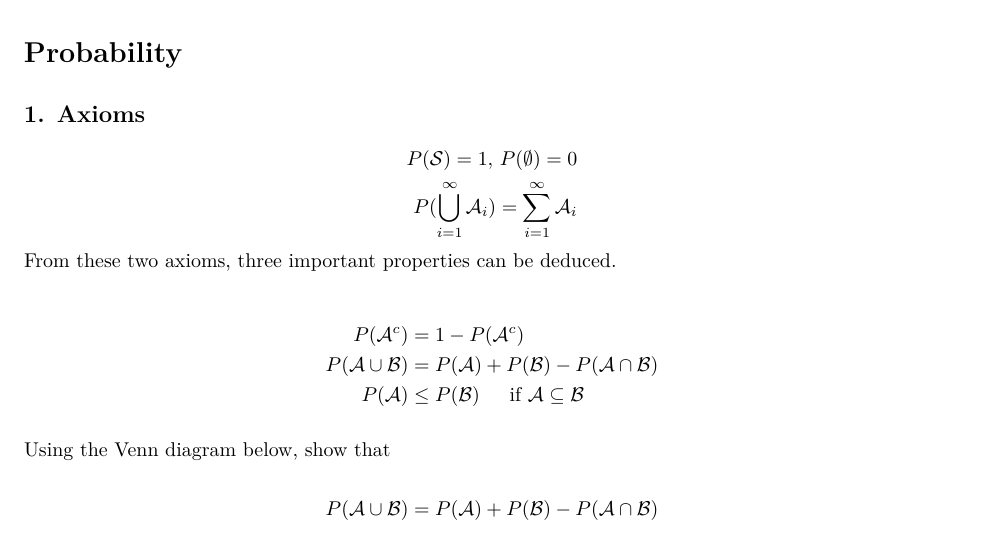
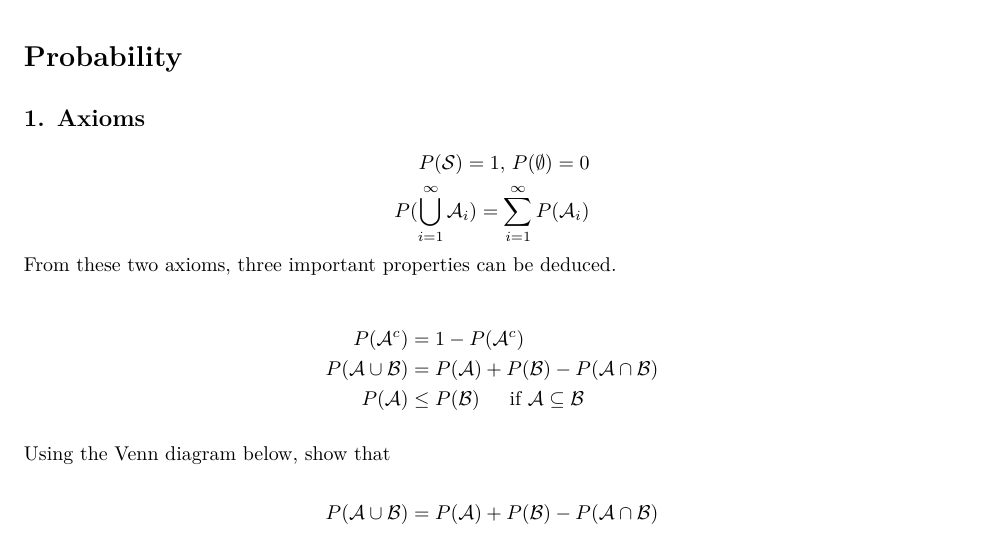
Before and after one commit to fdabl/Intro-Stats, an R Markdown document (exercises/exercises.Rmd): part of page 1 of 4, cut so that both start at the same text. The pictures show the output file exercises/exercises.pdf that the author committed with the source.

Commit message:
fixed typos

```diff
--- a/exercises/exercises.Rmd
+++ b/exercises/exercises.Rmd
@@ -15,7 +15,7 @@ knitr::opts_chunk$set(echo = TRUE, warning = FALSE, message = FALSE, dev.args =
 $$
 \begin{split}
 P(\mathcal{S}) = 1, \,  P(\emptyset) = 0 \\
-P(\bigcup^{\infty}_{i = 1}\mathcal{A}_i) = \sum^{\infty}_{i=1}\mathcal{A}_i
+P(\bigcup^{\infty}_{i = 1}\mathcal{A}_i) = \sum^{\infty}_{i=1}P(\mathcal{A}_i)
 \end{split}
 $$
 From these two axioms, three important properties can be deduced.
```
Also changed, not shown: slides/slides.Rmd (+1 -1 lines), exercises/exercises.pdf, slides/images/MCMCP-model.png, slides/slides.html.
